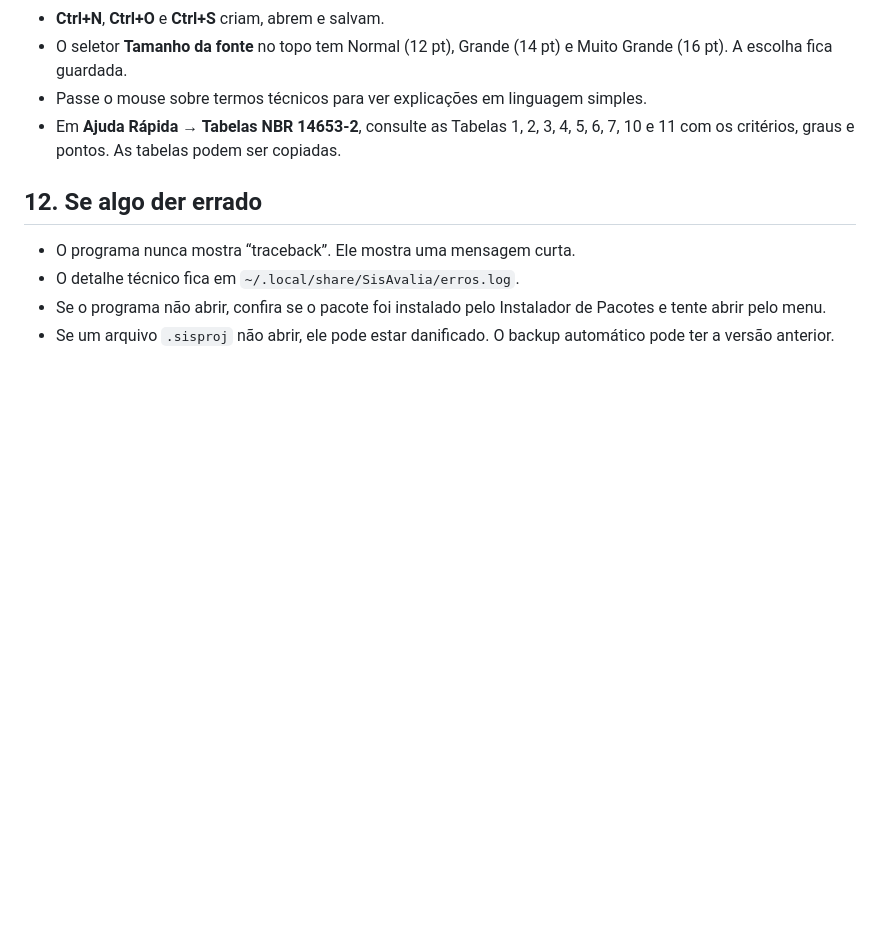
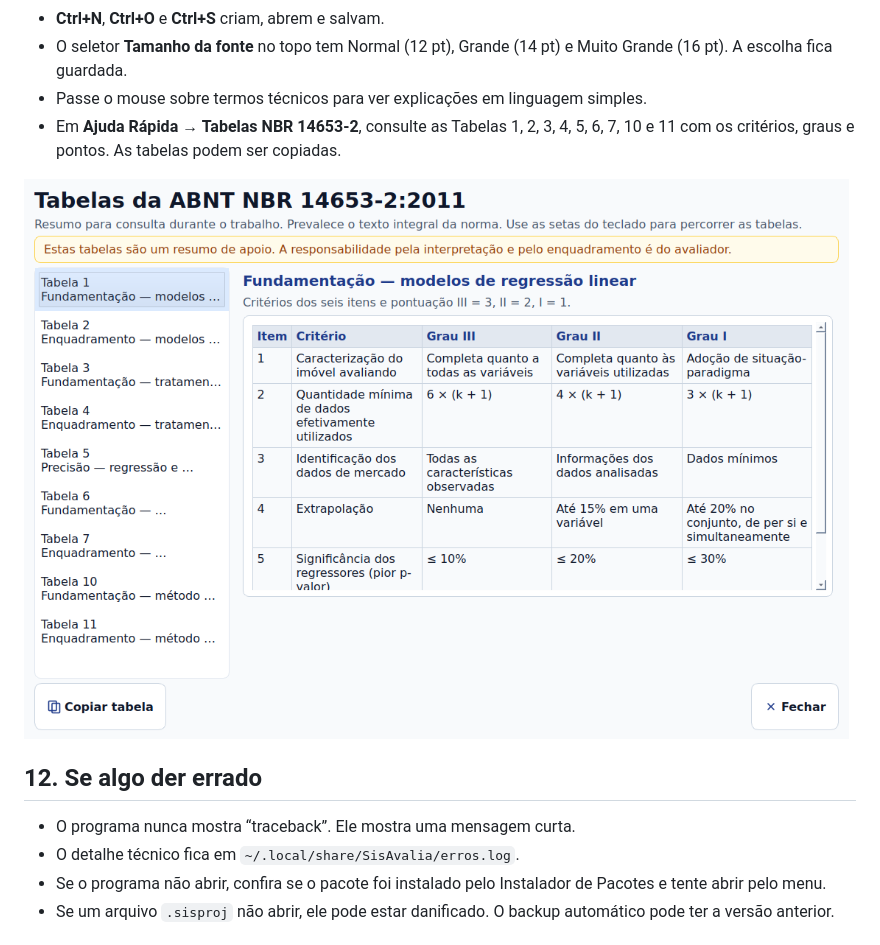
Before and after one commit to brunomendesdecarvalho/sisavalia, a Markdown page: docs/MANUAL_DO_USUARIO.md, the part around the change. Rendered like a GitHub page; pictures changed too: docs/telas/tabelas_nbr.png (added); blank space fills up the shorter version.

Commit message:
Atualiza PDFs e manual com consulta das tabelas NBR

```diff
--- a/docs/MANUAL_DO_USUARIO.md
+++ b/docs/MANUAL_DO_USUARIO.md
@@ -331,6 +331,8 @@ O relatório mostra esses campos, a equação na forma original de Y, a descriç
 - Passe o mouse sobre termos técnicos para ver explicações em linguagem simples.
 - Em **Ajuda Rápida → Tabelas NBR 14653-2**, consulte as Tabelas 1, 2, 3, 4, 5, 6, 7, 10 e 11 com os critérios, graus e pontos. As tabelas podem ser copiadas.
 
+![Consulta das tabelas NBR](telas/tabelas_nbr.png)
+
 ## 12. Se algo der errado
 
 - O programa nunca mostra “traceback”. Ele mostra uma mensagem curta.
```
Also changed, not shown: 2 other files.
